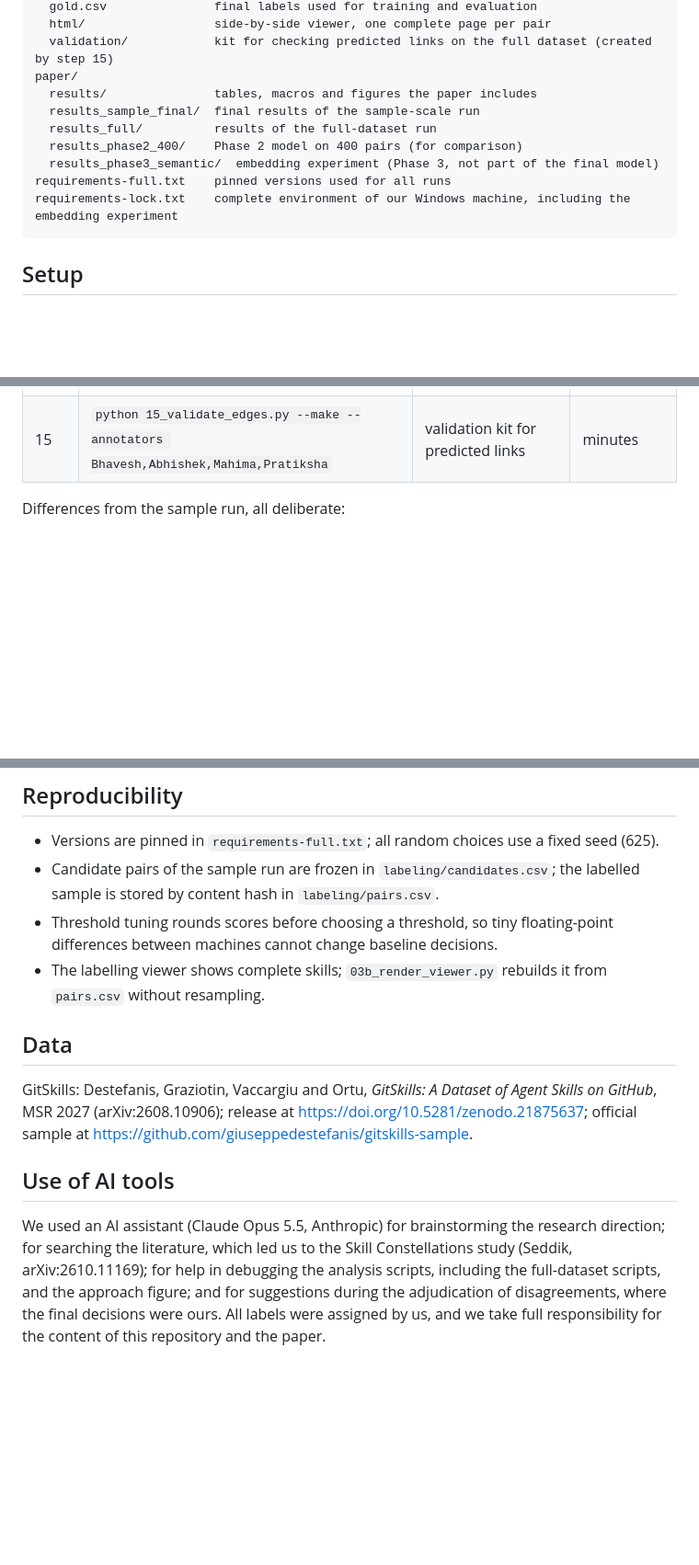
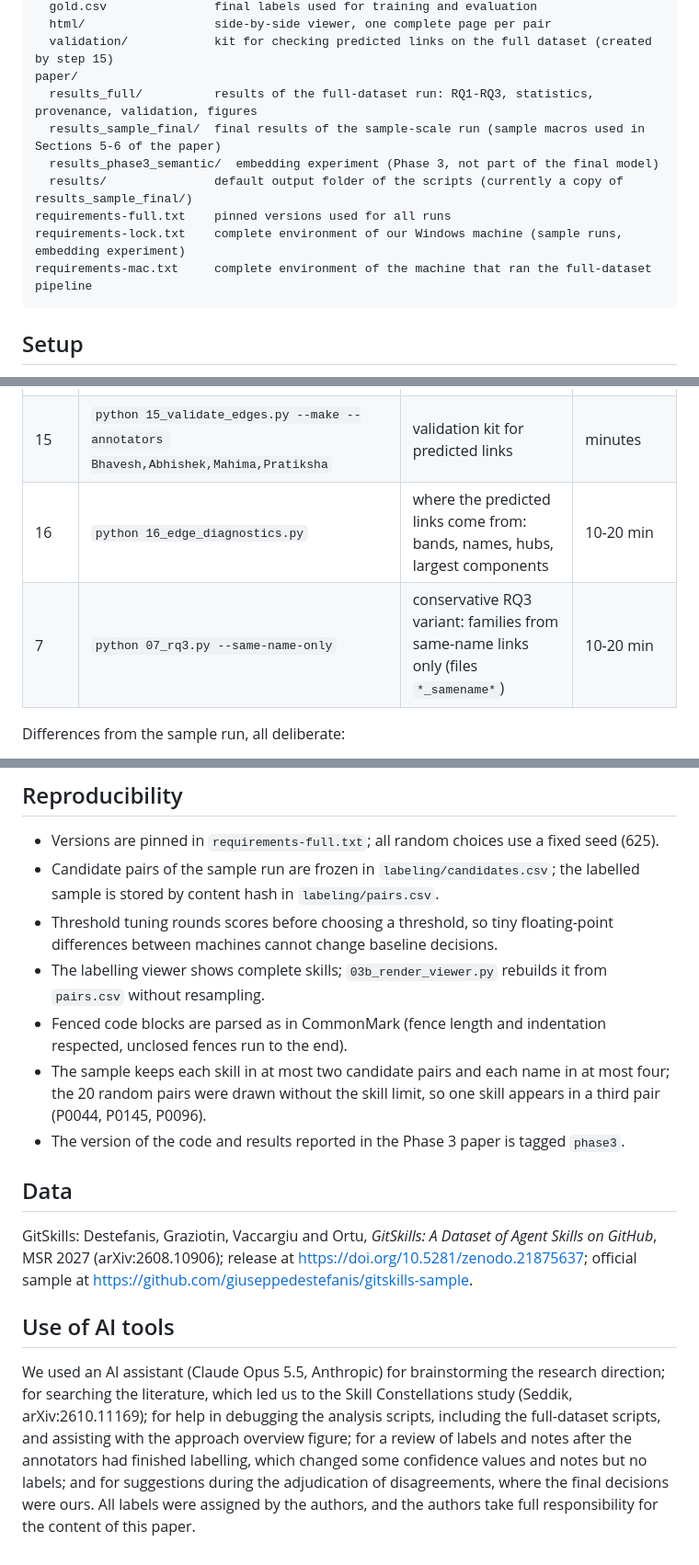
Before and after one commit to BhaveshMRA/RWPM, a Markdown page: README.md, 3 parts joined by grey strips. Shown at 92% size. GitHub-like rendering; blank space fills up the shorter version.

Commit message:
updated README for Phase 3

````diff
--- a/README.md
+++ b/README.md
@@ -22,13 +22,13 @@ labeling/
   html/                  side-by-side viewer, one complete page per pair
   validation/            kit for checking predicted links on the full dataset (created by step 15)
 paper/
-  results/               tables, macros and figures the paper includes
-  results_sample_final/  final results of the sample-scale run
-  results_full/          results of the full-dataset run
-  results_phase2_400/    Phase 2 model on 400 pairs (for comparison)
+  results_full/          results of the full-dataset run: RQ1-RQ3, statistics, provenance, validation, figures
+  results_sample_final/  final results of the sample-scale run (sample macros used in Sections 5-6 of the paper)
   results_phase3_semantic/  embedding experiment (Phase 3, not part of the final model)
+  results/               default output folder of the scripts (currently a copy of results_sample_final/)
 requirements-full.txt    pinned versions used for all runs
-requirements-lock.txt    complete environment of our Windows machine, including the embedding experiment
+requirements-lock.txt    complete environment of our Windows machine (sample runs, embedding experiment)
+requirements-mac.txt     complete environment of the machine that ran the full-dataset pipeline
 ```
 
 ## Setup
@@ -106,6 +106,8 @@ mkdir -p "$SKILL_WORK" "$SKILL_RESULTS"
 | 6-9 | `python 06_rq1_rq2.py`, `python 07_rq3.py`, `python 08_stats.py`, `python 09_whitebox.py` | as in Part 1 | 30-60 min |
 | 14 | `python 14_provenance.py --db ~/gitskills/agent_skills_release.db` | provenance evidence for the labelled pairs | 1 min |
 | 15 | `python 15_validate_edges.py --make --annotators Bhavesh,Abhishek,Mahima,Pratiksha` | validation kit for predicted links | minutes |
+| 16 | `python 16_edge_diagnostics.py` | where the predicted links come from: bands, names, hubs, largest components | 10-20 min |
+| 7 | `python 07_rq3.py --same-name-only` | conservative RQ3 variant: families from same-name links only (files `*_samename*`) | 10-20 min |
 
 Differences from the sample run, all deliberate:
 
@@ -135,6 +137,9 @@ reports the agreement, the precision of the predicted links with a 95% confidenc
 - Candidate pairs of the sample run are frozen in `labeling/candidates.csv`; the labelled sample is stored by content hash in `labeling/pairs.csv`.
 - Threshold tuning rounds scores before choosing a threshold, so tiny floating-point differences between machines cannot change baseline decisions.
 - The labelling viewer shows complete skills; `03b_render_viewer.py` rebuilds it from `pairs.csv` without resampling.
+- Fenced code blocks are parsed as in CommonMark (fence length and indentation respected, unclosed fences run to the end).
+- The sample keeps each skill in at most two candidate pairs and each name in at most four; the 20 random pairs were drawn without the skill limit, so one skill appears in a third pair (P0044, P0145, P0096).
+- The version of the code and results reported in the Phase 3 paper is tagged `phase3`.
 
 ## Data
 
@@ -143,4 +148,4 @@ GitSkills: Destefanis, Graziotin, Vaccargiu and Ortu, *GitSkills: A Dataset of A
 
 ## Use of AI tools
 
-We used an AI assistant (Claude Opus 5.5, Anthropic) for brainstorming the research direction; for searching the literature, which led us to the Skill Constellations study (Seddik, arXiv:2610.11169); for help in debugging the analysis scripts, including the full-dataset scripts, and the approach figure; and for suggestions during the adjudication of disagreements, where the final decisions were ours. All labels were assigned by us, and we take full responsibility for the content of this repository and the paper.
+We used an AI assistant (Claude Opus 5.5, Anthropic) for brainstorming the research direction; for searching the literature, which led us to the Skill Constellations study (Seddik, arXiv:2610.11169); for help in debugging the analysis scripts, including the full-dataset scripts, and assisting with the approach overview figure; for a review of labels and notes after the annotators had finished labelling, which changed some confidence values and notes but no labels; and for suggestions during the adjudication of disagreements, where the final decisions were ours. All labels were assigned by the authors, and the authors take full responsibility for the content of this paper.
````
